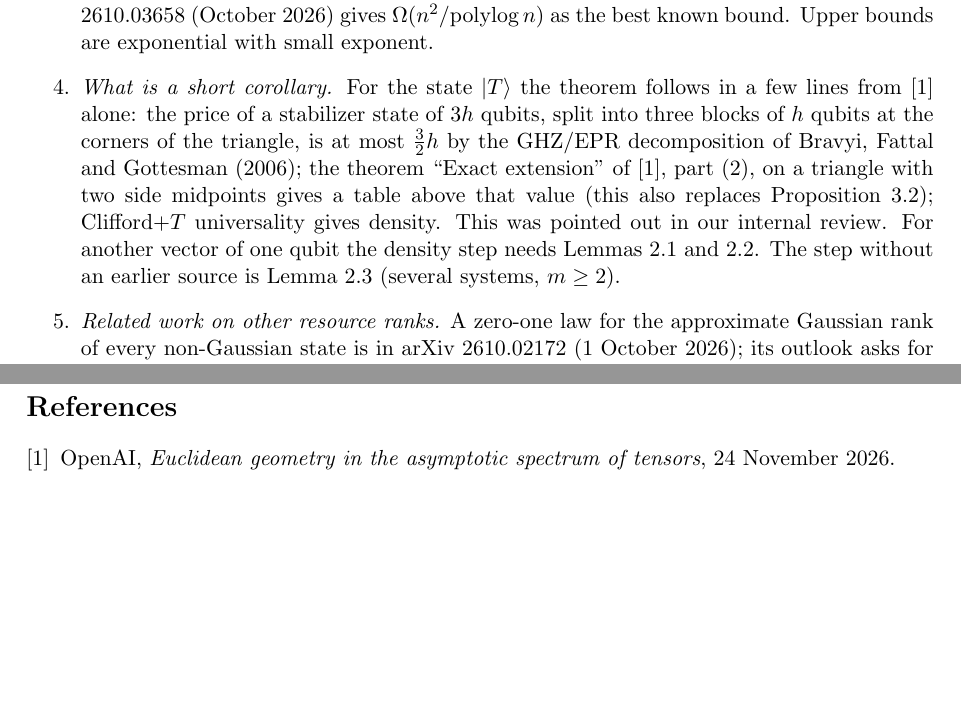
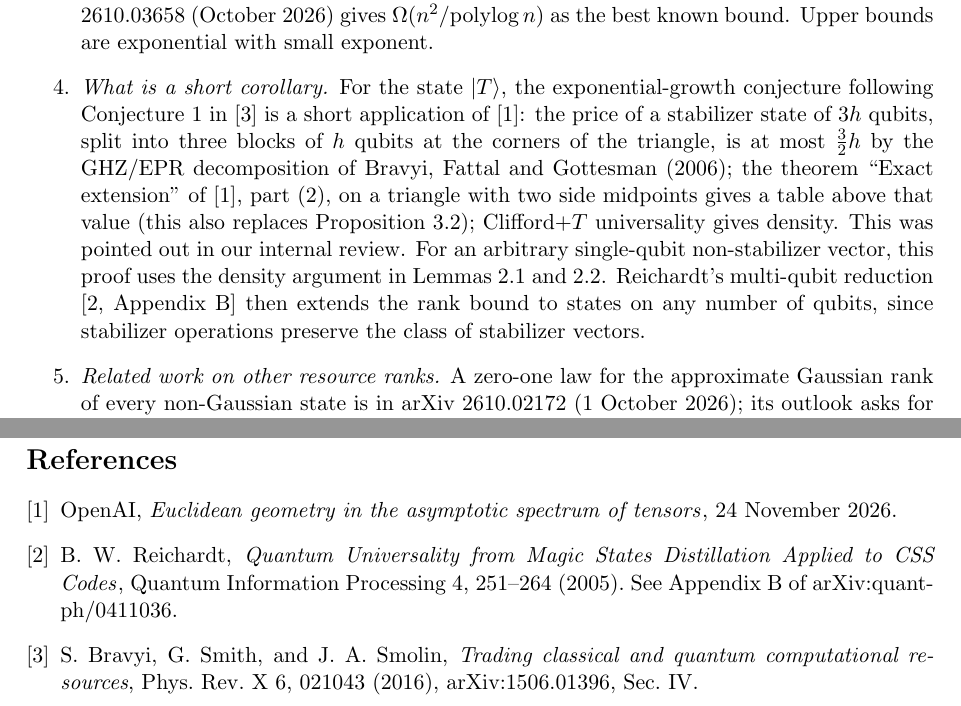
Before and after one commit to jackryan225/exponential-stabilizer-rank, a LaTeX paper (paper/stabilizer-rank.tex): two parts of pages 6 and 7 of 7, joined at a grey line, cut so that both start at the same text, the shorter picture padded with empty space. Compiled offline with pdfLaTeX.

Commit message:
Credit prior stabilizer reduction and record CI result

```diff
--- a/paper/stabilizer-rank.tex
+++ b/paper/stabilizer-rank.tex
@@ -171,7 +172,7 @@ so $H(\hat\Phi)\le3b\log_2p$. By (I4) and Lemma \ref{lem:dense} this holds for a
 \item \emph{Constants.} $c(\psi)$ is not explicit: the table $T$ of Proposition \ref{prop:expensive} comes from Zorn's lemma, and the number of copies of $\psi$ that is needed to leave the closed set $\{H(\hat\Phi)\le3b\log_2p\}$ is not bounded.
 \item \emph{What is not proved.} Nothing is said about approximate stabilizer rank with constant error, stabilizer extent or stabilizer fidelity. Prices are semicontinuous and do not see errors that are small in norm. Systems with more than two levels are not treated here: an extension to every prime dimension exists as an unformalized draft and is not part of this release.
 \item \emph{Known before, as far as a search on 25 November 2026 shows.} Exact rank of $\ket T^{\otimes n}$: $\Omega(n)$ (Peleg, Shpilka, Volk 2021, Lovitz and Steffan), and $\Omega(n)$ for qudit analogues in prime dimensions (Labib, arXiv 2107.10551); super-polynomial unless the permanent has polynomial-size circuits (Mehraban and Tahmasbi, Theorem 1.6, a conditional bound); nearly quadratic bounds also for approximation (Mehraban and Tahmasbi 2023, arXiv 2305.10277; arXiv 2610.06819, October 2026, for all non-stabilizer qubit states). arXiv 2610.03658 (October 2026) gives $\Omega(n^2/\mathrm{polylog}\,n)$ as the best known bound. Upper bounds are exponential with small exponent.
-\item \emph{What is a short corollary.} For the state $\ket T$ the theorem follows in a few lines from \cite{EG} alone: the price of a stabilizer state of $3h$ qubits, split into three blocks of $h$ qubits at the corners of the triangle, is at most $\frac32h$ by the GHZ/EPR decomposition of Bravyi, Fattal and Gottesman (2006); the theorem ``Exact extension'' of \cite{EG}, part (2), on a triangle with two side midpoints gives a table above that value (this also replaces Proposition \ref{prop:expensive}); Clifford$+T$ universality gives density. This was pointed out in our internal review. For another vector of one qubit the density step needs Lemmas \ref{lem:one} and \ref{lem:dense}. The step without an earlier source is Lemma \ref{lem:reduce} (several systems, $m\ge2$).
+\item \emph{What is a short corollary.} For the state $\ket T$, the exponential-growth conjecture following Conjecture~1 in \cite{BSS} is a short application of \cite{EG}: the price of a stabilizer state of $3h$ qubits, split into three blocks of $h$ qubits at the corners of the triangle, is at most $\frac32h$ by the GHZ/EPR decomposition of Bravyi, Fattal and Gottesman (2006); the theorem ``Exact extension'' of \cite{EG}, part (2), on a triangle with two side midpoints gives a table above that value (this also replaces Proposition \ref{prop:expensive}); Clifford$+T$ universality gives density. This was pointed out in our internal review. For an arbitrary single-qubit non-stabilizer vector, this proof uses the density argument in Lemmas \ref{lem:one} and \ref{lem:dense}. Reichardt's multi-qubit reduction \cite[Appendix B]{Reichardt} then extends the rank bound to states on any number of qubits, since stabilizer operations preserve the class of stabilizer vectors.
 \item \emph{Related work on other resource ranks.} A zero-one law for the approximate Gaussian rank of every non-Gaussian state is in arXiv 2610.02172 (1 October 2026); its outlook asks for the stabilizer analogue. See also arXiv 2610.03699.
 \item \emph{Machine check.} Lean 4 (this repository) proves the following, for exact rank only. The hypothesis of (a) and (b) is the statement of OpenAI's theorem \texttt{matrix\_spectral\_plane} (planar prices over every field), which is proved in OpenAI's Lean library; the form in which that theorem is a real import (\texttt{unconditional/Solution.lean}) was built on 25 November 2026, with the axioms \texttt{propext}, \texttt{Classical.choice}, \texttt{Quot.sound} only. (a) Theorem \ref{thm:main}, every number $m$ of qubits, over $\C$ (\texttt{stabilizer\_rank\_exponential}). (b) The case $\ket T$ over $\C$ (\texttt{t\_state}), and over every field $F$ with $2\ne0$ that has an element $\omega$ with $\omega^4=-1$ (\texttt{t\_state\_field}). There the stabilizer vectors are made with the gates $H$, $S=\mathrm{diag}(1,\omega^2)$ and CNOT, and the vector is $b\mapsto\omega^{|b|}$. (c) Without hypothesis: the standard form (S2) over $\C$, and the case of a stabilizer vector. For $\ket{\mathrm{CCZ}}$ there is no checked top-level statement. Over $\C$ it is an instance of (a) once one shows that $\ket{\mathrm{CCZ}}$ is not a stabilizer vector; that step is not formalized. An internal lemma (\texttt{ccz\_state} in \texttt{StabilizerRank/Main.lean}, compiled with the rest) states, over every field with $2\ne0$ and for every $\iota$ with $\iota^4=1$, given planar prices over that field: there are $c>0$ and $n_0$ such that for $n\ge n_0$ the function $(-1)^{\sum_ix_iy_iz_i}$ is not a linear combination of fewer than $2^{cn}$ functions $[x\in A]\,\iota^{l(x)}(-1)^{q(x)}$; its axioms were not printed and its statement was not compared with a separate statement file. The Lean proof uses another reduction to one qubit (four points of a plane and eight points of a cube), not Lemma \ref{lem:reduce}; Lemma \ref{lem:cheap} is from there. Lemmas \ref{lem:one} to \ref{lem:reduce} in this form are not formalized. The claim of this paper is what Lean checks; the text above is an informal account of it.
 \item \emph{Blind check of Lemma \ref{lem:reduce}.} Gemini 4 Neon (Google) received the statement of Lemma \ref{lem:reduce} with all definitions and without the proof, and returned a different complete proof, by the contractions of one qubit with $\ket0,\ket1,\ket+,\ket-$ and the facts that a nonzero stabilizer vector has an affine support and constant modulus on it. Claude checked that proof line by line and found no gap. Both proofs use the fact (S1) that stabilizer operations map stabilizer vectors to stabilizer vectors.
@@ -179,6 +180,8 @@ so $H(\hat\Phi)\le3b\log_2p$. By (I4) and Lemma \ref{lem:dense} this holds for a
 \end{enumerate}
 
 \begin{thebibliography}{9}
-\bibitem{EG} OpenAI, \emph{Euclidean geometry in the asymptotic spectrum of tensors}, 24 November 2026.
+\bibitem{EG} OpenAI, \href{https://github.com/openai/math/blob/3344da59991ed94f9ba711217b29c1d760badfa6/preprints/Euclidean-geometry-in-the-asymptotic-spectrum-of-tensors-November-24-2026/paper.pdf}{\emph{Euclidean geometry in the asymptotic spectrum of tensors}}, 24 November 2026.
+\bibitem{Reichardt} B. W. Reichardt, \href{https://doi.org/10.1007/s11128-005-7654-8}{\emph{Quantum Universality from Magic States Distillation Applied to CSS Codes}}, Quantum Information Processing 4, 251--264 (2005). See Appendix B of \href{https://arxiv.org/pdf/quant-ph/0411036}{arXiv:quant-ph/0411036}.
+\bibitem{BSS} S. Bravyi, G. Smith, and J. A. Smolin, \emph{Trading classical and quantum computational resources}, Phys. Rev. X 6, 021043 (2016), \href{https://arxiv.org/abs/1506.01396}{arXiv:1506.01396}, Sec.~IV.
 \end{thebibliography}
 \end{document}
```
Also changed, not shown: README.md, paper/stabilizer-rank.tex (3 more changed lines), 1 other file.
